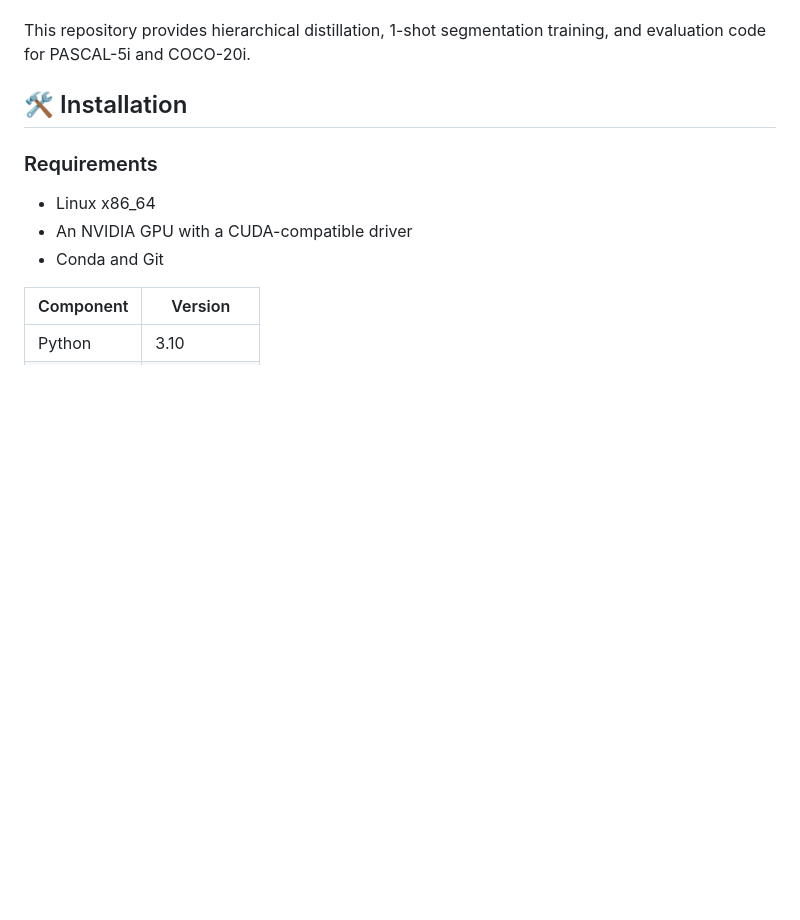
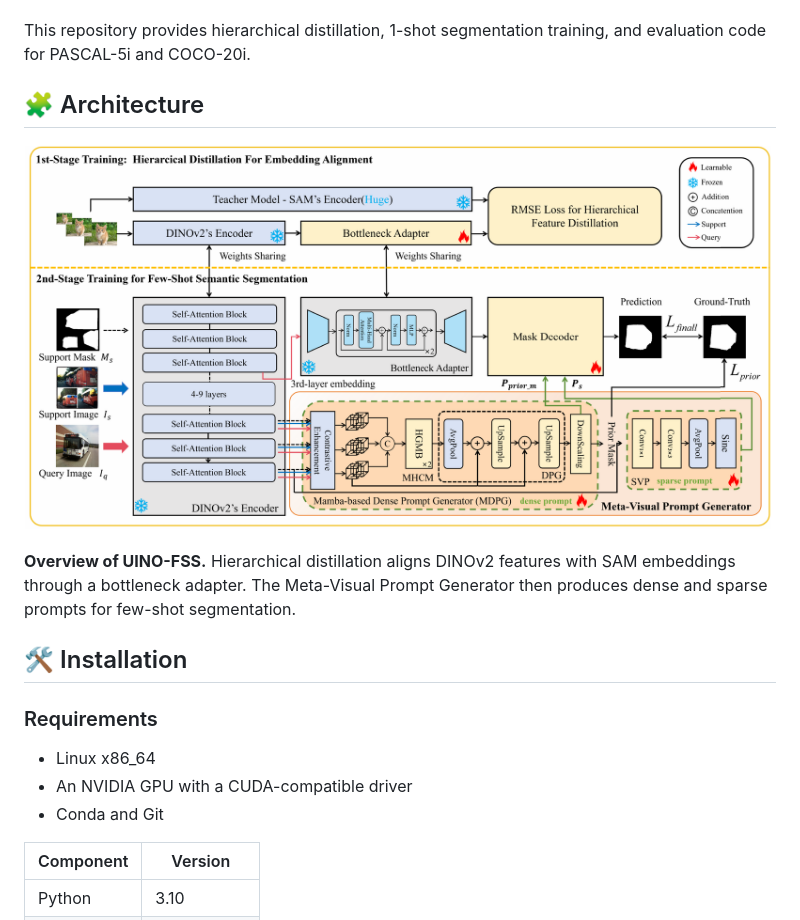
Before and after one commit to SZUCV1009/UINO-FSS, a Markdown page: README.md, the part around the change. GitHub-like rendering; pictures changed too: assets/architecture.png (added); blank space fills up the shorter version.

Commit message:
Add model architecture figure to README

```diff
--- a/README.md
+++ b/README.md
@@ -21,6 +21,14 @@ Wei Zhuo, Zhiyue Tang, Wufeng Xue, Hao Ding, Junkai Ji, and Linlin Shen
 UINO-FSS unifies representation learning and few-shot segmentation through hierarchical distillation and Mamba-based hypercorrelation. It transfers SAM's embedding knowledge into a lightweight bottleneck adapter attached to DINOv2 and generates visual prompts for few-shot segmentation.
 
 This repository provides hierarchical distillation, 1-shot segmentation training, and evaluation code for PASCAL-5i and COCO-20i.
+
+## 🧩 Architecture
+
+<p align="center">
+  <img src="assets/architecture.png" alt="UINO-FSS architecture: hierarchical distillation and few-shot segmentation with the Meta-Visual Prompt Generator" width="100%">
+</p>
+
+**Overview of UINO-FSS.** Hierarchical distillation aligns DINOv2 features with SAM embeddings through a bottleneck adapter. The Meta-Visual Prompt Generator then produces dense and sparse prompts for few-shot segmentation.
 
 ## 🛠️ Installation
 
```
